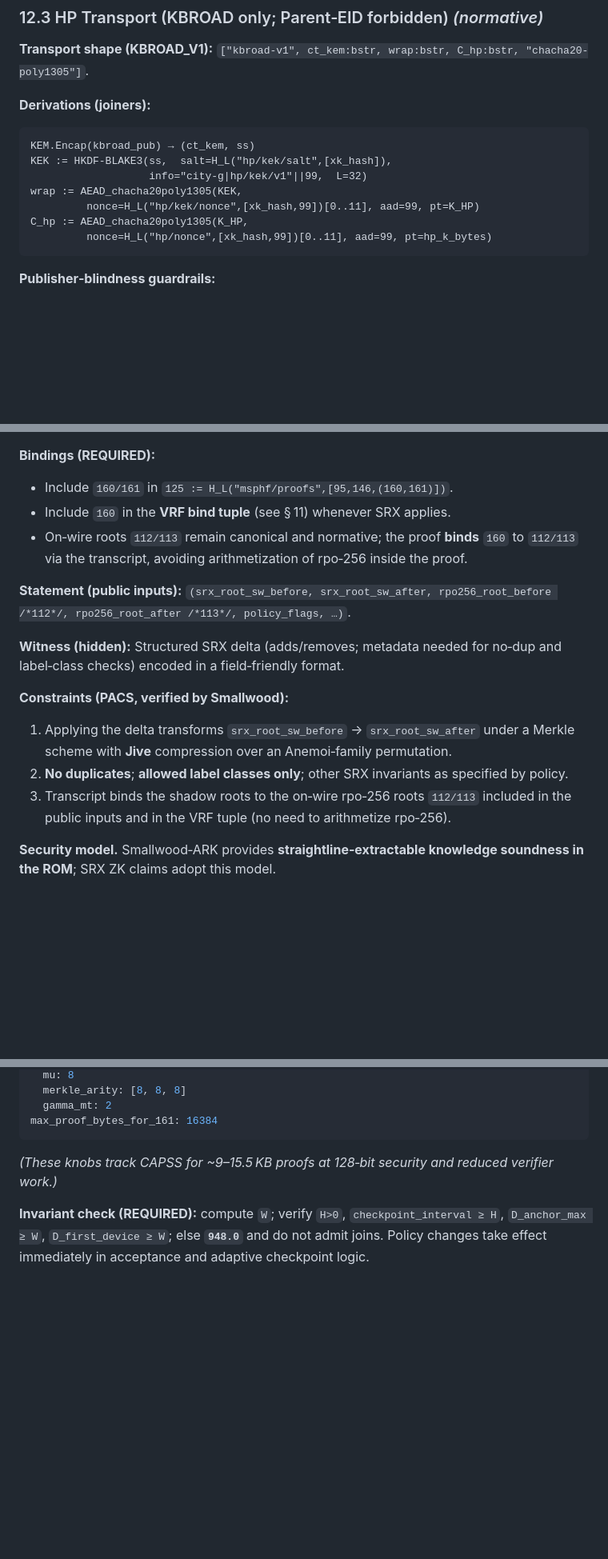
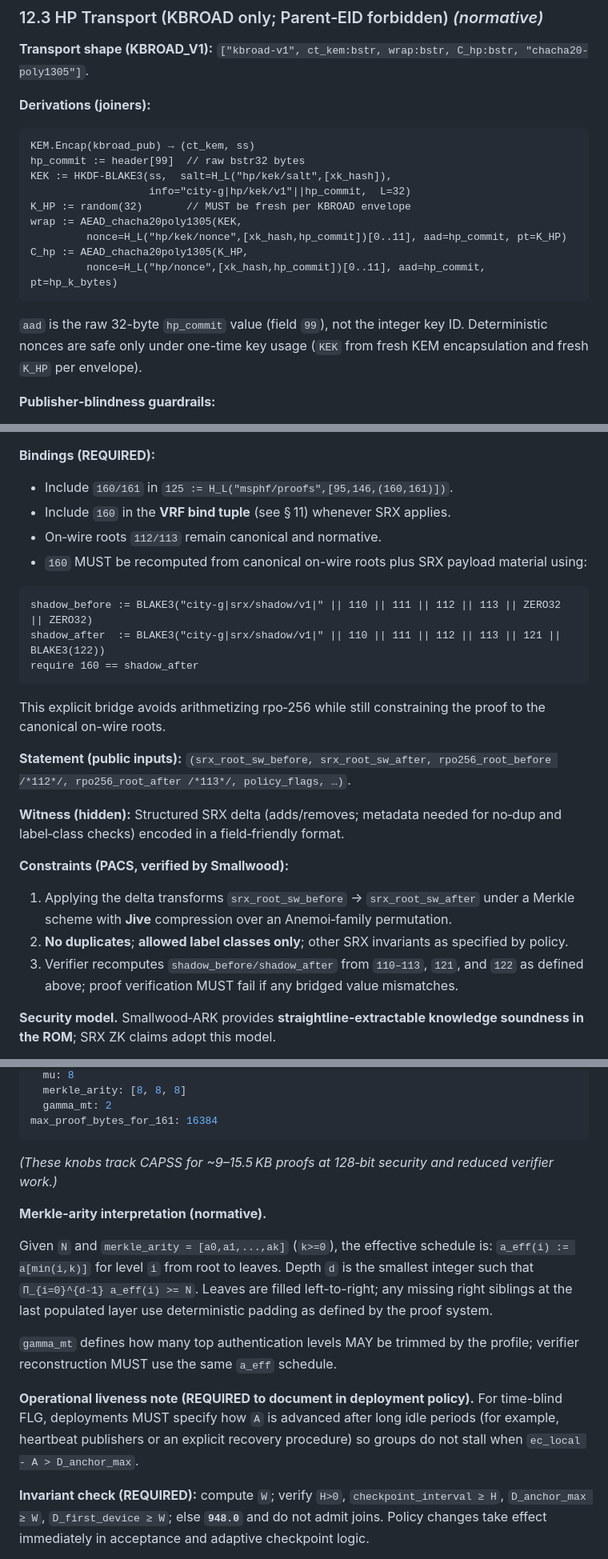
Before and after one commit to pwnsdx/cityg, a Markdown page: docs/specs-unified-fs.md, 3 parts joined by grey strips. Shown at 80% size. Rendered like a GitHub page; blank space fills up the shorter version.

Commit message:
docs(spec): tighten FS-hybrid acceptance semantics and interop

````diff
--- a/docs/specs-unified-fs.md
+++ b/docs/specs-unified-fs.md
@@ -291,13 +314,18 @@ Atomicity failure → no ack/visibility. Persist `last_checkpoint_ec`, `last_acc
 
 ```text
 KEM.Encap(kbroad_pub) → (ct_kem, ss)
+hp_commit := header[99]  // raw bstr32 bytes
 KEK := HKDF‑BLAKE3(ss,  salt=H_L("hp/kek/salt",[xk_hash]),
-                   info="city-g|hp/kek/v1"||99,  L=32)
+                   info="city-g|hp/kek/v1"||hp_commit,  L=32)
+K_HP := random(32)       // MUST be fresh per KBROAD envelope
 wrap := AEAD_chacha20poly1305(KEK,
-         nonce=H_L("hp/kek/nonce",[xk_hash,99])[0..11], aad=99, pt=K_HP)
+         nonce=H_L("hp/kek/nonce",[xk_hash,hp_commit])[0..11], aad=hp_commit, pt=K_HP)
 C_hp := AEAD_chacha20poly1305(K_HP,
-         nonce=H_L("hp/nonce",[xk_hash,99])[0..11], aad=99, pt=hp_k_bytes)
+         nonce=H_L("hp/nonce",[xk_hash,hp_commit])[0..11], aad=hp_commit, pt=hp_k_bytes)
 ```
+
+`aad` is the raw 32-byte `hp_commit` value (field `99`), not the integer key ID.
+Deterministic nonces are safe only under one-time key usage (`KEK` from fresh KEM encapsulation and fresh `K_HP` per envelope).
 
 **Publisher‑blindness guardrails:**
 * *(normative)* Servers MUST NOT be provisioned with any secret (e.g., `kbroad_sk`, recovered `K_HP`, or `hp_k_bytes`) that would allow recovery of `K_HP`/`hp`/`Y*`, and MUST NOT invoke KEM decapsulation on `ct_kem` or AEAD decryption on `wrap`/`C_hp`.
@@ -528,7 +565,16 @@ Labels include `"msphf/xk"`, `"hp/kek/salt"`, `"hp/kek/nonce"`, `"hp/nonce"`, `"
 
 * Include `160/161` in `125 := H_L("msphf/proofs",[95,146,(160,161)])`.
 * Include `160` in the **VRF bind tuple** (see § 11) whenever SRX applies.
-* On‑wire roots `112/113` remain canonical and normative; the proof **binds** `160` to `112/113` via the transcript, avoiding arithmetization of rpo‑256 inside the proof.
+* On‑wire roots `112/113` remain canonical and normative.
+* `160` MUST be recomputed from canonical on-wire roots plus SRX payload material using:
+
+```text
+shadow_before := BLAKE3("city-g|srx/shadow/v1|" || 110 || 111 || 112 || 113 || ZERO32 || ZERO32)
+shadow_after  := BLAKE3("city-g|srx/shadow/v1|" || 110 || 111 || 112 || 113 || 121 || BLAKE3(122))
+require 160 == shadow_after
+```
+
+This explicit bridge avoids arithmetizing rpo‑256 while still constraining the proof to the canonical on-wire roots.
 
 **Statement (public inputs):**
 `(srx_root_sw_before, srx_root_sw_after, rpo256_root_before /*112*/, rpo256_root_after /*113*/, policy_flags, …)`.
@@ -540,7 +586,7 @@ Structured SRX delta (adds/removes; metadata needed for no‑dup and label‑cla
 
 1. Applying the delta transforms `srx_root_sw_before` → `srx_root_sw_after` under a Merkle scheme with **Jive** compression over an Anemoi‑family permutation.
 2. **No duplicates**; **allowed label classes only**; other SRX invariants as specified by policy.
-3. Transcript binds the shadow roots to the on‑wire rpo‑256 roots `112/113` included in the public inputs and in the VRF tuple (no need to arithmetize rpo‑256).
+3. Verifier recomputes `shadow_before/shadow_after` from `110–113`, `121`, and `122` as defined above; proof verification MUST fail if any bridged value mismatches.
 
 **Security model.** Smallwood‑ARK provides **straightline‑extractable knowledge soundness in the ROM**; SRX ZK claims adopt this model.
 
@@ -674,6 +720,18 @@ max_proof_bytes_for_161: 16384
 
 *(These knobs track CAPSS for ~9–15.5 KB proofs at 128‑bit security and reduced verifier work.)*
 
+**Merkle-arity interpretation (normative).**
+
+Given `N` and `merkle_arity = [a0,a1,...,ak]` (`k>=0`), the effective schedule is:
+`a_eff(i) := a[min(i,k)]` for level `i` from root to leaves.
+Depth `d` is the smallest integer such that `Π_{i=0}^{d-1} a_eff(i) >= N`.
+Leaves are filled left-to-right; any missing right siblings at the last populated layer use deterministic padding as defined by the proof system.
+
+`gamma_mt` defines how many top authentication levels MAY be trimmed by the profile; verifier reconstruction MUST use the same `a_eff` schedule.
+
+**Operational liveness note (REQUIRED to document in deployment policy).**
+For time-blind FLG, deployments MUST specify how `A` is advanced after long idle periods (for example, heartbeat publishers or an explicit recovery procedure) so groups do not stall when `ec_local - A > D_anchor_max`.
+
 **Invariant check (REQUIRED):** compute `W`; verify `H>0`, `checkpoint_interval ≥ H`, `D_anchor_max ≥ W`, `D_first_device ≥ W`; else **`948.0`** and do not admit joins. Policy changes take effect immediately in acceptance and adaptive checkpoint logic.
 
 ---
````
Also changed, not shown: other parts of docs/specs-unified-fs.md (+44 -12 lines).
